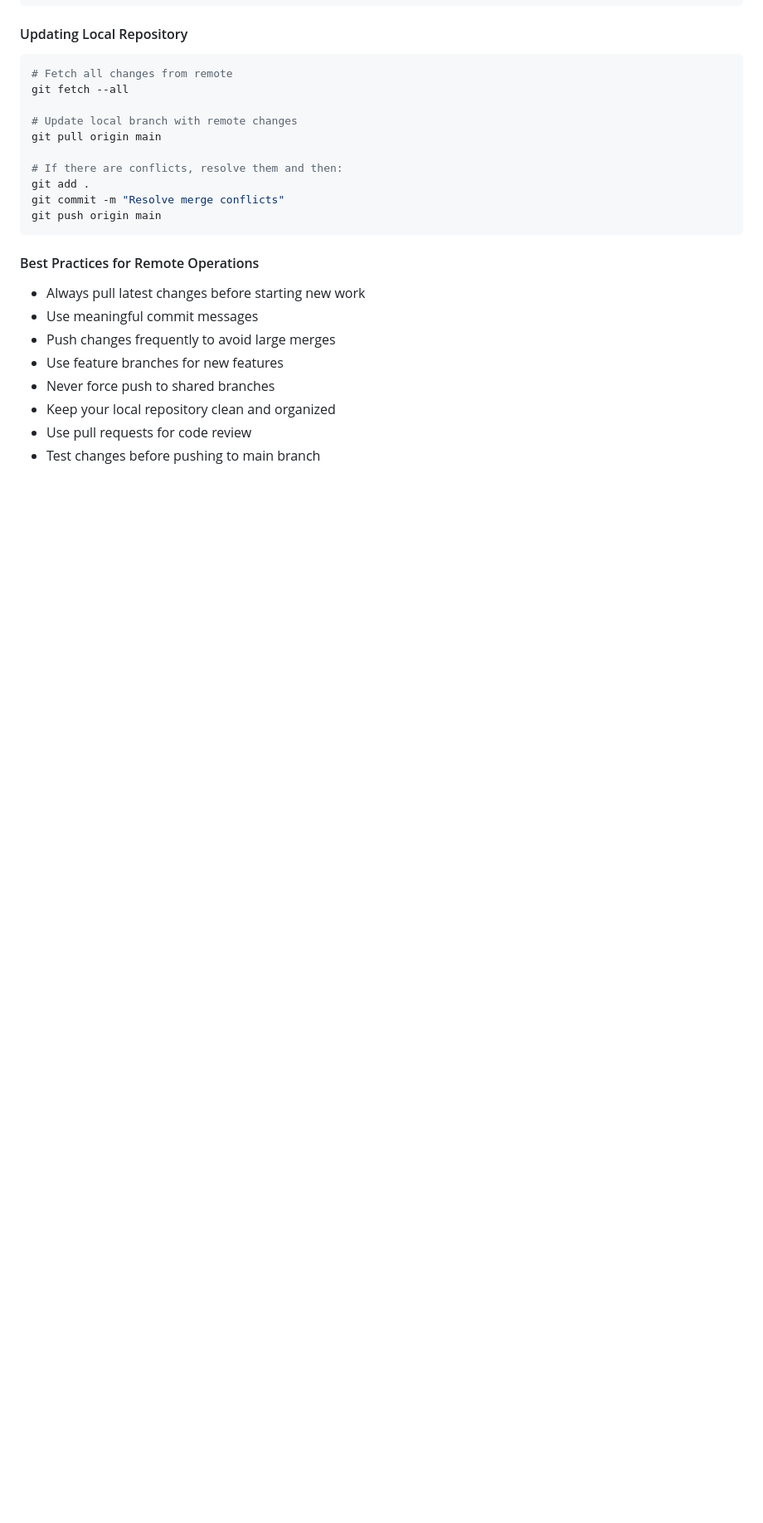
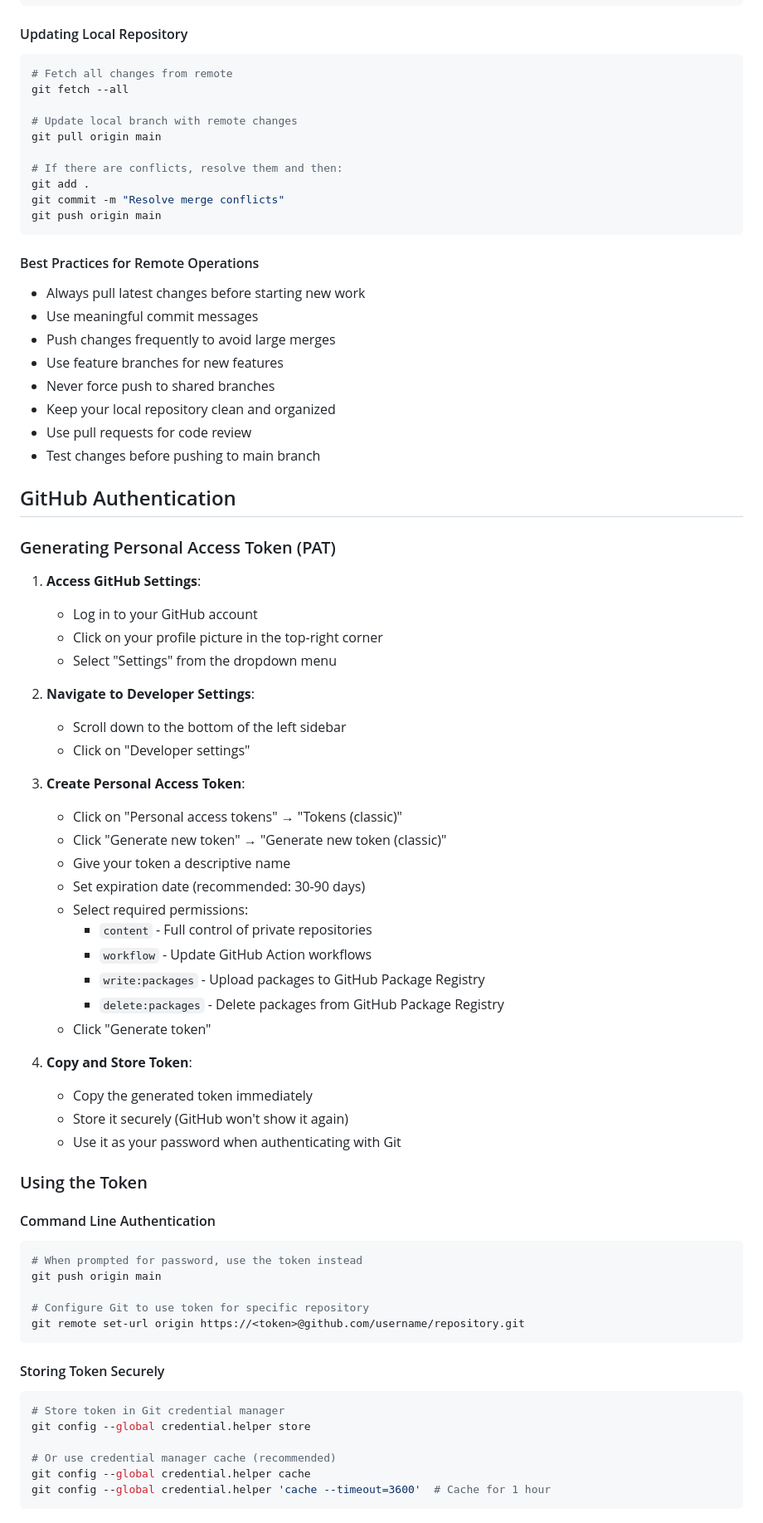
Before and after one commit to manifoldailearning/mlops_certification_bootcamp, a Markdown page: git-foundations/README.md, the part around the change printed below. Shown: that part at 83% size. Rendered like a GitHub page; blank space fills up the shorter version.

Commit message:
token-help

````diff
--- a/git-foundations/README.md
+++ b/git-foundations/README.md
@@ -291,3 +291,55 @@ git push origin main
 - Keep your local repository clean and organized
 - Use pull requests for code review
 - Test changes before pushing to main branch
+
+## GitHub Authentication
+
+### Generating Personal Access Token (PAT)
+
+1. **Access GitHub Settings**:
+   - Log in to your GitHub account
+   - Click on your profile picture in the top-right corner
+   - Select "Settings" from the dropdown menu
+
+2. **Navigate to Developer Settings**:
+   - Scroll down to the bottom of the left sidebar
+   - Click on "Developer settings"
+
+3. **Create Personal Access Token**:
+   - Click on "Personal access tokens" → "Tokens (classic)"
+   - Click "Generate new token" → "Generate new token (classic)"
+   - Give your token a descriptive name
+   - Set expiration date (recommended: 30-90 days)
+   - Select required permissions:
+     - `content` - Full control of private repositories
+     - `workflow` - Update GitHub Action workflows
+     - `write:packages` - Upload packages to GitHub Package Registry
+     - `delete:packages` - Delete packages from GitHub Package Registry
+   - Click "Generate token"
+
+4. **Copy and Store Token**:
+   - Copy the generated token immediately
+   - Store it securely (GitHub won't show it again)
+   - Use it as your password when authenticating with Git
+
+### Using the Token
+
+#### Command Line Authentication
+```bash
+# When prompted for password, use the token instead
+git push origin main
+
+# Configure Git to use token for specific repository
+git remote set-url origin https://<token>@github.com/username/repository.git
+```
+
+#### Storing Token Securely
+```bash
+# Store token in Git credential manager
+git config --global credential.helper store
+
+# Or use credential manager cache (recommended)
+git config --global credential.helper cache
+git config --global credential.helper 'cache --timeout=3600'  # Cache for 1 hour
+```
+
````
Also changed, not shown: other parts of git-foundations/README.md (+20 -0 lines).
